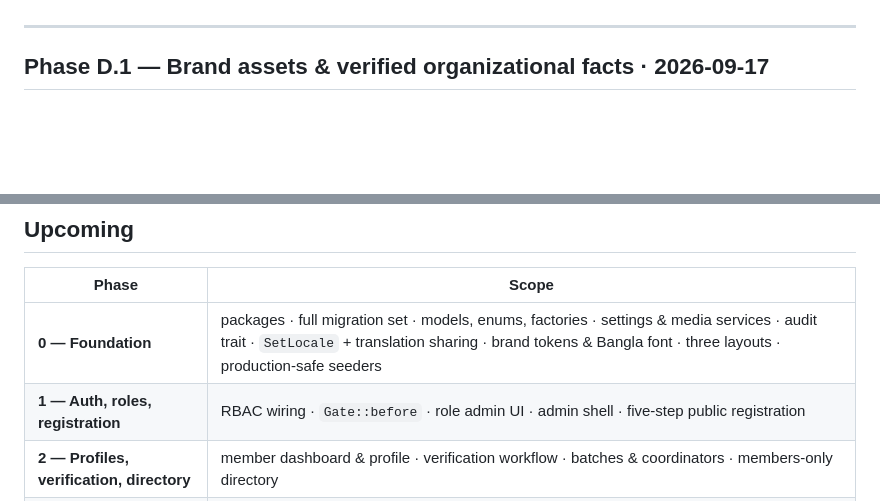
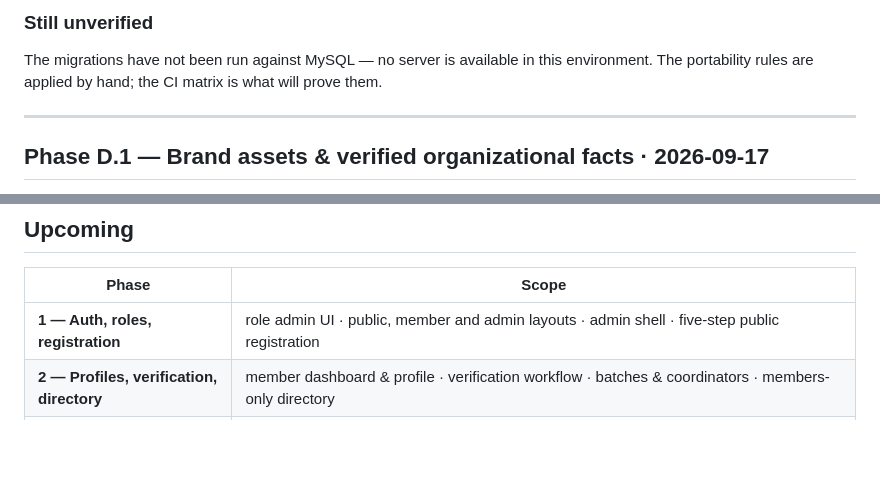
Before and after one commit to shauncuier/sshs-alumni, a Markdown page: CHANGELOG.md, 2 parts joined by grey strips. Drawn GitHub-style; blank space fills up the shorter version.

```diff
--- a/CHANGELOG.md
+++ b/CHANGELOG.md
@@ -6,3 +55,6 @@ Format loosely follows [Keep a Changelog](https://keepachangelog.com/). Dates ar
+### Still unverified
+
+The migrations have not been run against MySQL — no server is available in this environment. The portability rules are applied by hand; the CI matrix is what will prove them.
 
 ---
 
@@ -105,8 +157,7 @@ Written before any application code, so the design could be reviewed and correct
 
 | Phase                                     | Scope                                                                                                                                                                                                         |
 | ----------------------------------------- | ------------------------------------------------------------------------------------------------------------------------------------------------------------------------------------------------------------- |
-| **0 — Foundation**                        | packages · full migration set · models, enums, factories · settings & media services · audit trait · `SetLocale` + translation sharing · brand tokens & Bangla font · three layouts · production-safe seeders |
-| **1 — Auth, roles, registration**         | RBAC wiring · `Gate::before` · role admin UI · admin shell · five-step public registration                                                                                                                    |
+| **1 — Auth, roles, registration**         | role admin UI · public, member and admin layouts · admin shell · five-step public registration                                                                                                                    |
 | **2 — Profiles, verification, directory** | member dashboard & profile · verification workflow · batches & coordinators · members-only directory                                                                                                          |
 | **3 — Events, Jubilee, QR**               | event CRUD & lifecycle · registration & tickets · QR passes · check-in with duplicate prevention · Jubilee microsite · membership card                                                                        |
 | **4 — CRM**                               | contacts · pipeline · activity timeline · tasks · tags                                                                                                                                                        |
```
Also changed, not shown: other parts of CHANGELOG.md (+49 -0 lines).
